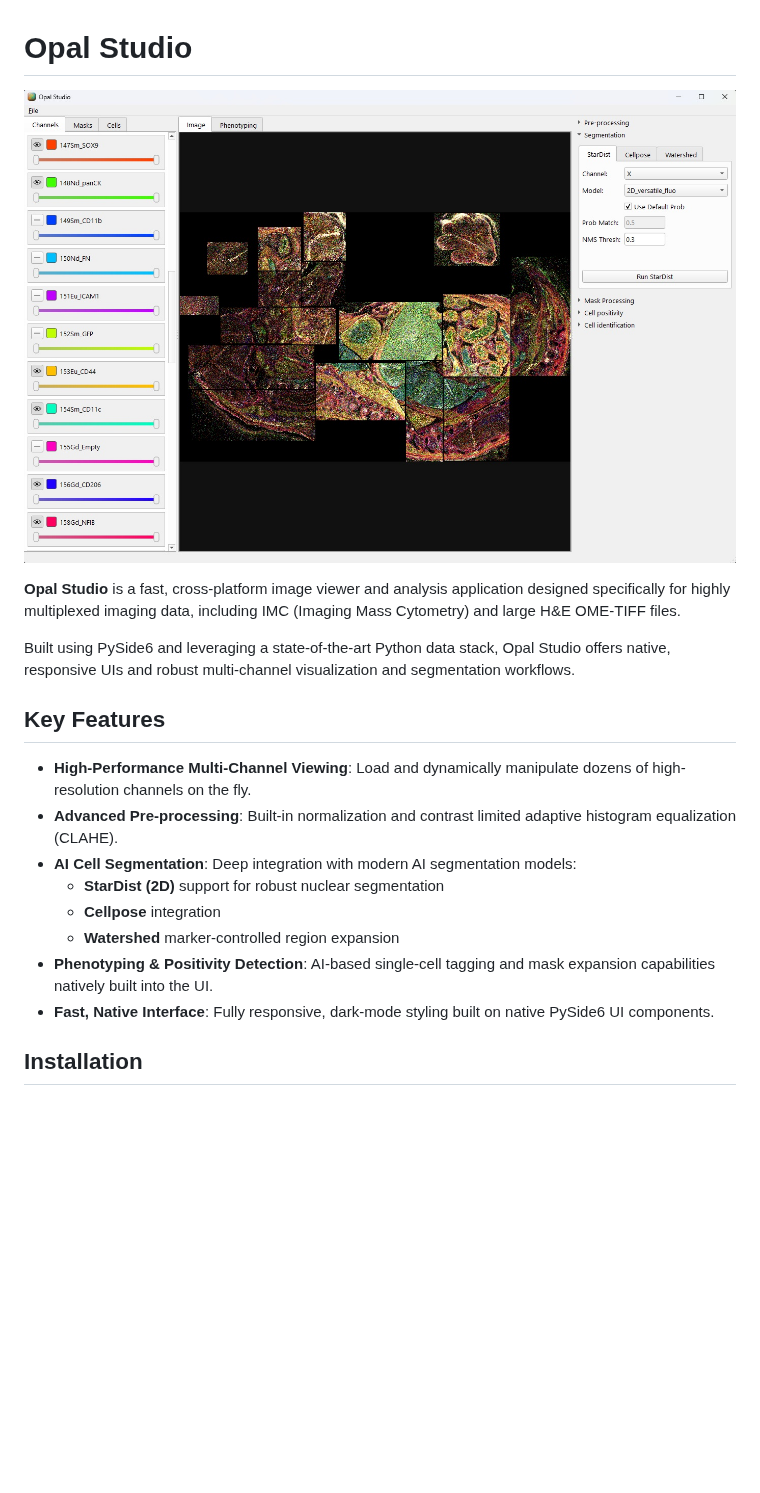
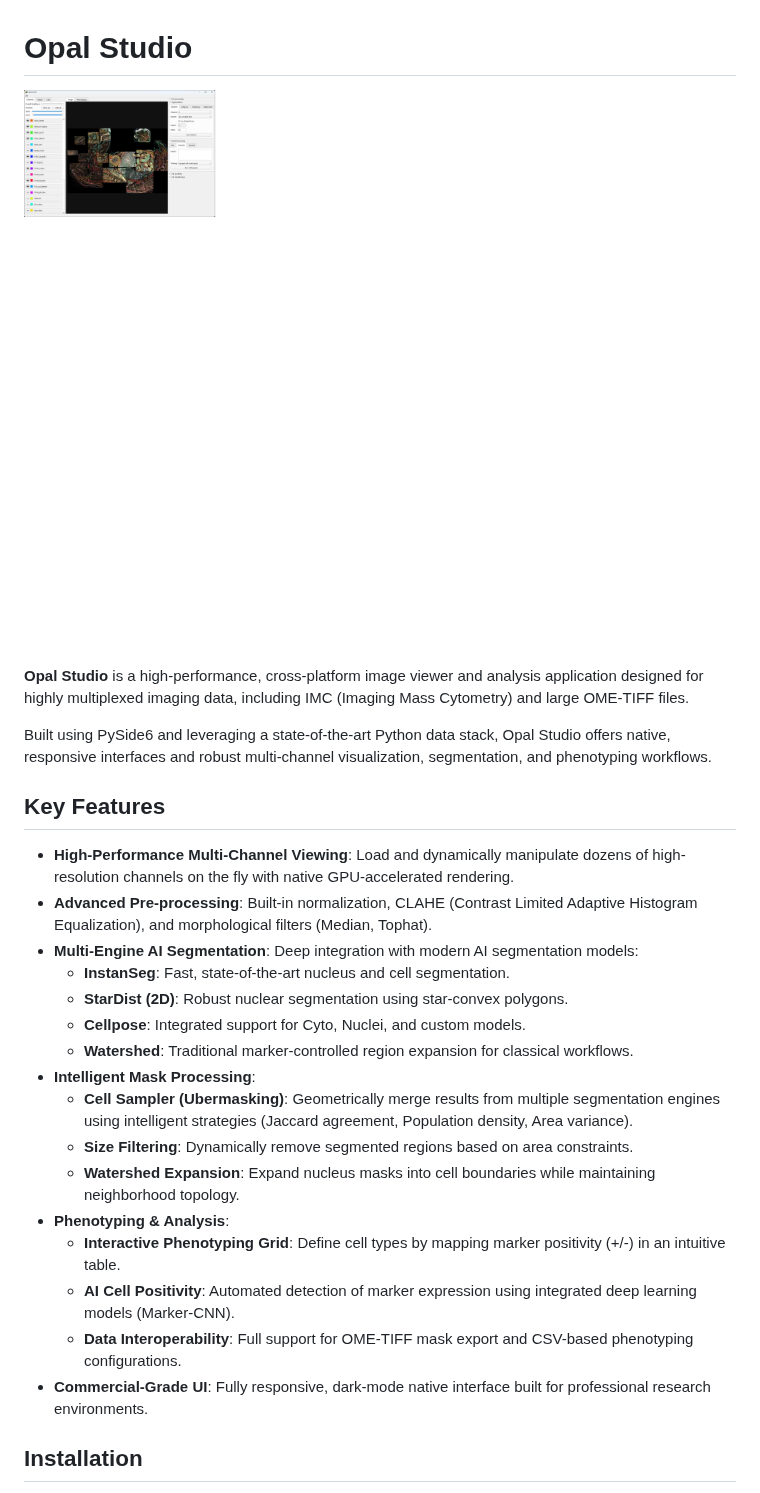
Before and after one commit to TristanWhitmarsh/opal-studio, a Markdown page: README.md, the part around one of its changes. Drawn GitHub-style; pictures changed too: screenshot.jpg; blank space fills up the shorter version.

```diff
--- a/README.md
+++ b/README.md
@@ -2,20 +2,28 @@
 
 ![Opal Studio Screenshot](screenshot.jpg)
 
-**Opal Studio** is a fast, cross-platform image viewer and analysis application designed specifically for highly multiplexed imaging data, including IMC (Imaging Mass Cytometry) and large H&E OME-TIFF files.
+**Opal Studio** is a high-performance, cross-platform image viewer and analysis application designed for highly multiplexed imaging data, including IMC (Imaging Mass Cytometry) and large OME-TIFF files.
 
-Built using PySide6 and leveraging a state-of-the-art Python data stack, Opal Studio offers native, responsive UIs and robust multi-channel visualization and segmentation workflows.
+Built using PySide6 and leveraging a state-of-the-art Python data stack, Opal Studio offers native, responsive interfaces and robust multi-channel visualization, segmentation, and phenotyping workflows.
 
 ## Key Features
 
-- **High-Performance Multi-Channel Viewing**: Load and dynamically manipulate dozens of high-resolution channels on the fly.
-- **Advanced Pre-processing**: Built-in normalization and contrast limited adaptive histogram equalization (CLAHE).
-- **AI Cell Segmentation**: Deep integration with modern AI segmentation models:
-    - **StarDist (2D)** support for robust nuclear segmentation
-    - **Cellpose** integration
-    - **Watershed** marker-controlled region expansion
-- **Phenotyping & Positivity Detection**: AI-based single-cell tagging and mask expansion capabilities natively built into the UI.
-- **Fast, Native Interface**: Fully responsive, dark-mode styling built on native PySide6 UI components.
+- **High-Performance Multi-Channel Viewing**: Load and dynamically manipulate dozens of high-resolution channels on the fly with native GPU-accelerated rendering.
+- **Advanced Pre-processing**: Built-in normalization, CLAHE (Contrast Limited Adaptive Histogram Equalization), and morphological filters (Median, Tophat).
+- **Multi-Engine AI Segmentation**: Deep integration with modern AI segmentation models:
+    - **InstanSeg**: Fast, state-of-the-art nucleus and cell segmentation.
+    - **StarDist (2D)**: Robust nuclear segmentation using star-convex polygons.
+    - **Cellpose**: Integrated support for Cyto, Nuclei, and custom models.
+    - **Watershed**: Traditional marker-controlled region expansion for classical workflows.
+- **Intelligent Mask Processing**:
+    - **Cell Sampler (Ubermasking)**: Geometrically merge results from multiple segmentation engines using intelligent strategies (Jaccard agreement, Population density, Area variance).
+    - **Size Filtering**: Dynamically remove segmented regions based on area constraints.
+    - **Watershed Expansion**: Expand nucleus masks into cell boundaries while maintaining neighborhood topology.
+- **Phenotyping & Analysis**:
+    - **Interactive Phenotyping Grid**: Define cell types by mapping marker positivity (+/-) in an intuitive table.
+    - **AI Cell Positivity**: Automated detection of marker expression using integrated deep learning models (Marker-CNN).
+    - **Data Interoperability**: Full support for OME-TIFF mask export and CSV-based phenotyping configurations.
+- **Commercial-Grade UI**: Fully responsive, dark-mode native interface built for professional research environments.
 
 ## Installation
 
```
Also changed, not shown: other parts of README.md (+6 -1 lines).
